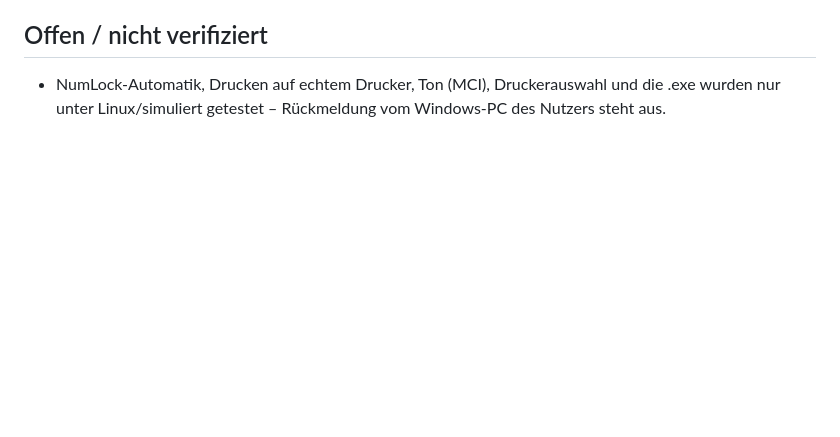
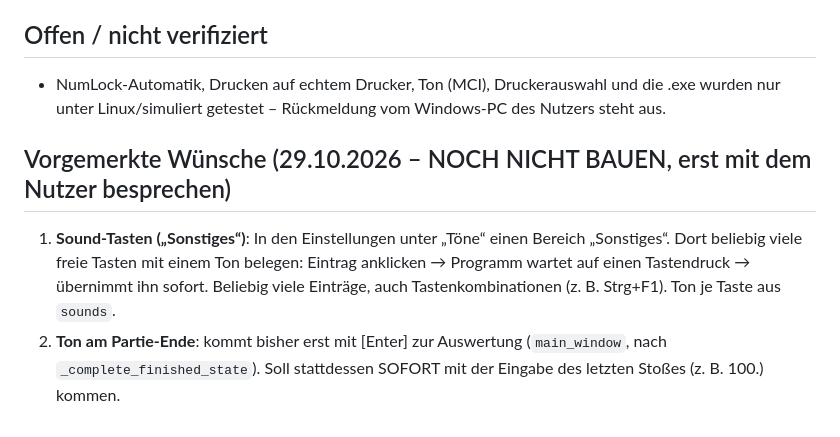
Before and after one commit to Kxmi-dev/Claude, a Markdown page: Kegelbillaird/CLAUDE.md, the part around the change. Rendered like a GitHub page; blank space fills up the shorter version.

Commit message:
CLAUDE.md: vorgemerkte Wünsche (Sound-Tasten, Ende-Ton beim letzten Stoß)
Co-Authored-By: Claude Opus 5.5 <noreply@anthropic.com>
Claude-Session: https://claude.ai/code/session_01LiRXFcA6YFRQFwHMy5v8Ng

```diff
--- a/Kegelbillaird/CLAUDE.md
+++ b/Kegelbillaird/CLAUDE.md
@@ -169,3 +169,10 @@ Neue Einstellungen in `settings.py` immer mit `getattr(cfg, NAME, default)` lese
 - NumLock-Automatik, Drucken auf echtem Drucker, Ton (MCI), Druckerauswahl und die .exe wurden nur unter
   Linux/simuliert getestet –
   Rückmeldung vom Windows-PC des Nutzers steht aus.
+
+## Vorgemerkte Wünsche (29.10.2026 – NOCH NICHT BAUEN, erst mit dem Nutzer besprechen)
+1. **Sound-Tasten („Sonstiges“)**: In den Einstellungen unter „Töne“ einen Bereich „Sonstiges“. Dort beliebig
+   viele freie Tasten mit einem Ton belegen: Eintrag anklicken → Programm wartet auf einen Tastendruck → übernimmt
+   ihn sofort. Beliebig viele Einträge, auch Tastenkombinationen (z. B. Strg+F1). Ton je Taste aus `sounds`.
+2. **Ton am Partie-Ende**: kommt bisher erst mit [Enter] zur Auswertung (`main_window`, nach `_complete_finished_state`).
+   Soll stattdessen SOFORT mit der Eingabe des letzten Stoßes (z. B. 100.) kommen.
```
